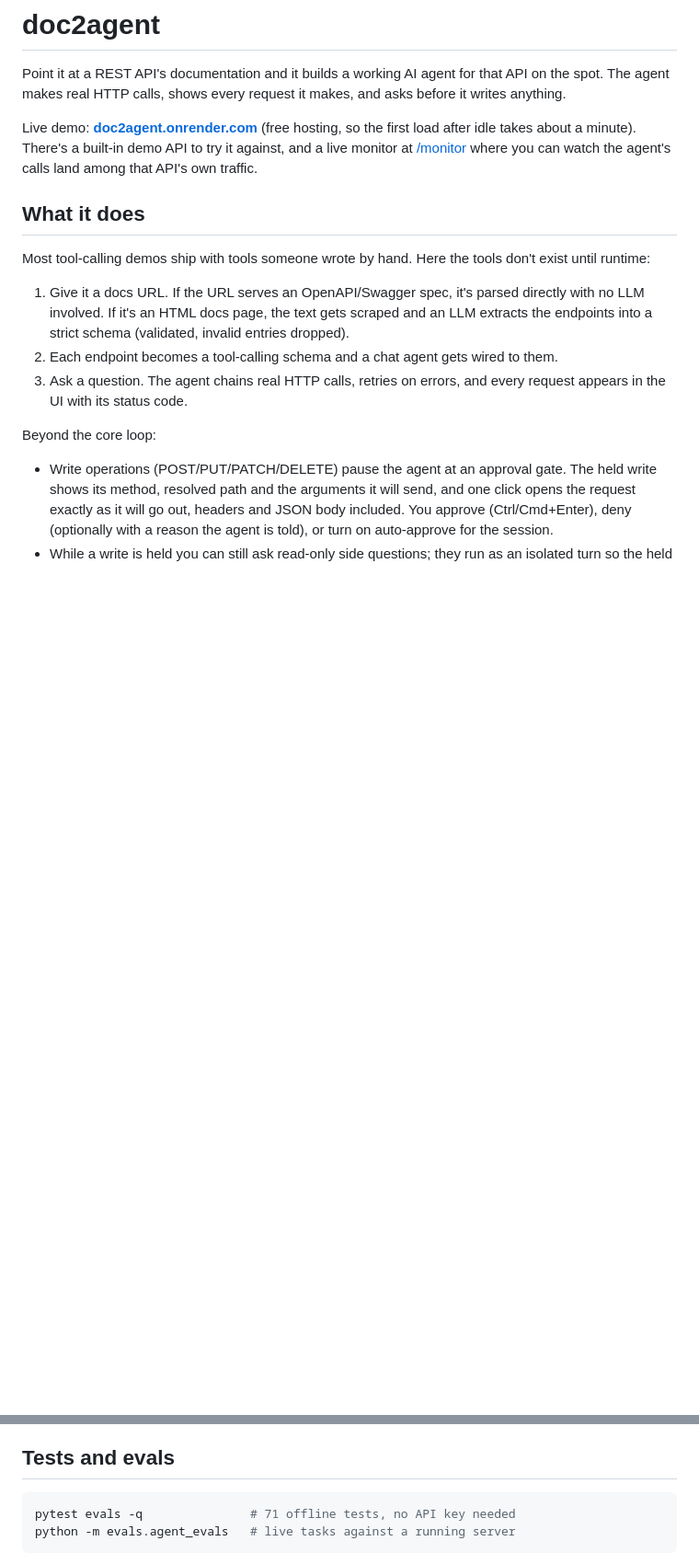
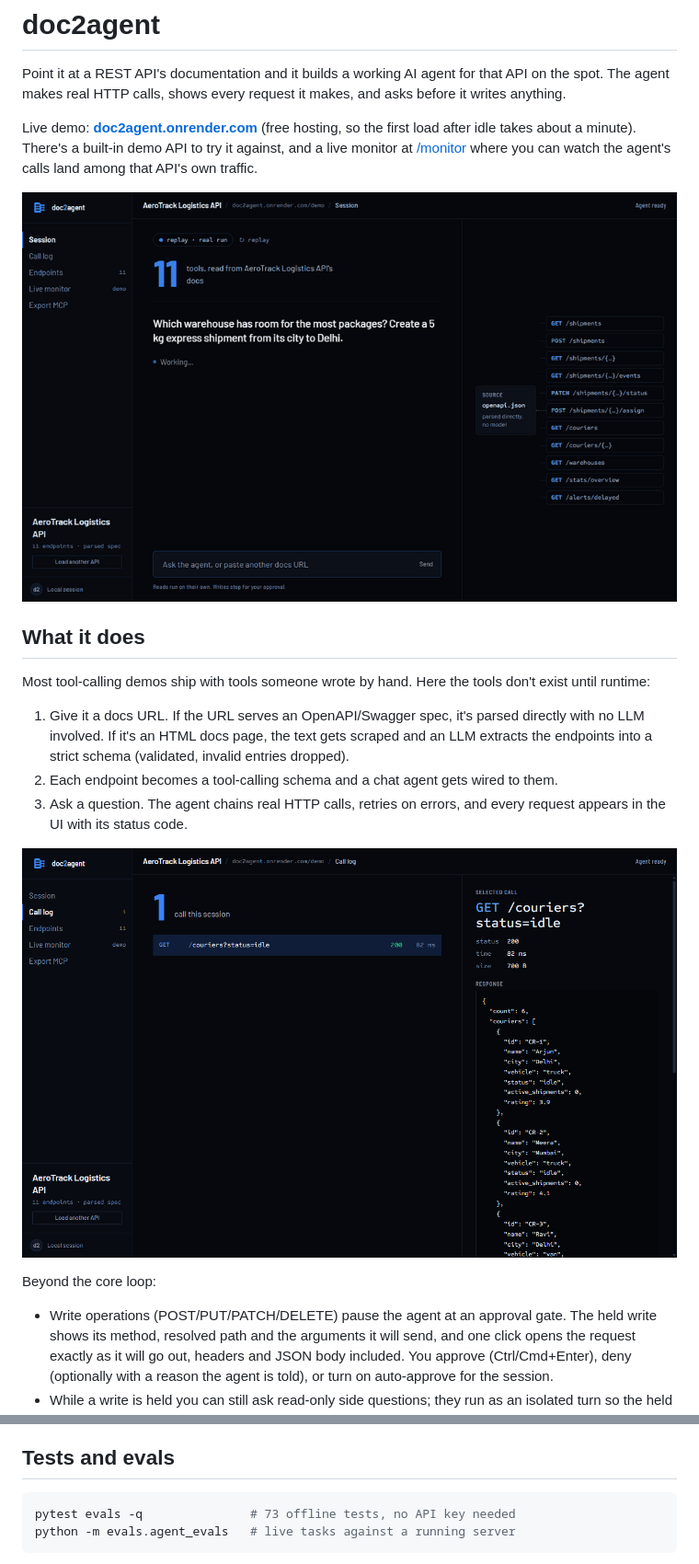
Before and after one commit to VamP08/doc2agent, a Markdown page: README.md, 2 parts joined by grey strips. Shown: that part at 92% size. Drawn GitHub-style; pictures changed too: assets/readme/call-log.png (added), assets/readme/replay.gif (added); blank space fills up the shorter version.

Commit message:
README: replay GIF, call log screenshot, test count

````diff
--- a/README.md
+++ b/README.md
@@ -3,6 +3,8 @@
 Point it at a REST API's documentation and it builds a working AI agent for that API on the spot. The agent makes real HTTP calls, shows every request it makes, and asks before it writes anything.
 
 Live demo: **[doc2agent.onrender.com](https://doc2agent.onrender.com)** (free hosting, so the first load after idle takes about a minute). There's a built-in demo API to try it against, and a live monitor at [/monitor](https://doc2agent.onrender.com/monitor) where you can watch the agent's calls land among that API's own traffic.
+
+![The site's opening replay: the agent reads the warehouses, holds a write for approval, and on Approve creates the shipment](assets/readme/replay.gif)
 
 ## What it does
 
@@ -11,6 +13,8 @@ Most tool-calling demos ship with tools someone wrote by hand. Here the tools do
 1. Give it a docs URL. If the URL serves an OpenAPI/Swagger spec, it's parsed directly with no LLM involved. If it's an HTML docs page, the text gets scraped and an LLM extracts the endpoints into a strict schema (validated, invalid entries dropped).
 2. Each endpoint becomes a tool-calling schema and a chat agent gets wired to them.
 3. Ask a question. The agent chains real HTTP calls, retries on errors, and every request appears in the UI with its status code.
+
+![The call log: one live request with its status, time, size and the response it returned](assets/readme/call-log.png)
 
 Beyond the core loop:
 
@@ -56,7 +60,7 @@ Note: docs sites that render via JavaScript can't be scraped. Use the API's spec
 ## Tests and evals
 
 ```bash
-pytest evals -q               # 71 offline tests, no API key needed
+pytest evals -q               # 73 offline tests, no API key needed
 python -m evals.agent_evals   # live tasks against a running server
 ```
 
````
